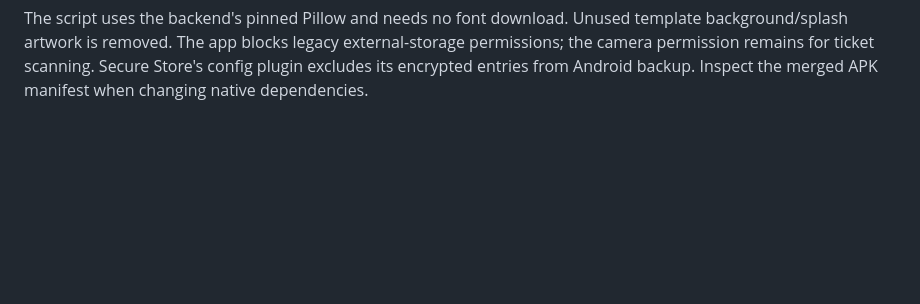
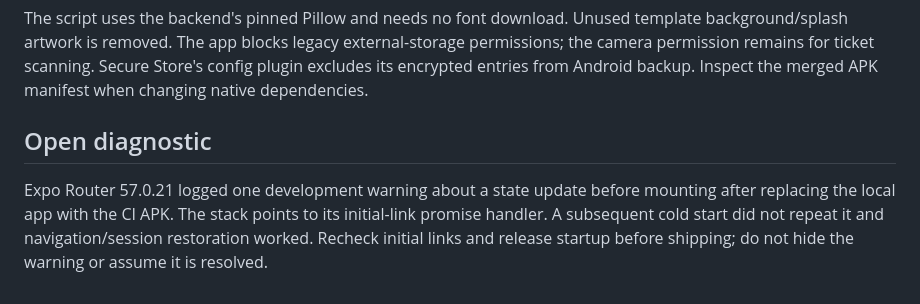
Before and after one commit to yagoTobi/VirtualQ-Final-Version, a Markdown page: docs/NATIVE_BUILDS.md, the part around the change. Rendered like a GitHub page; blank space fills up the shorter version.

```diff
--- a/docs/NATIVE_BUILDS.md
+++ b/docs/NATIVE_BUILDS.md
@@ -87,3 +87,11 @@ Unused template background/splash artwork is removed. The app blocks legacy
 external-storage permissions; the camera permission remains for ticket scanning.
 Secure Store's config plugin excludes its encrypted entries from Android backup.
 Inspect the merged APK manifest when changing native dependencies.
+
+## Open diagnostic
+
+Expo Router 57.0.21 logged one development warning about a state update before
+mounting after replacing the local app with the CI APK. The stack points to its
+initial-link promise handler. A subsequent cold start did not repeat it and
+navigation/session restoration worked. Recheck initial links and release
+startup before shipping; do not hide the warning or assume it is resolved.
```
Also changed, not shown: docs/PERFORMANCE.md (+1 -1 lines), docs/VERIFICATION.md (+21 -4 lines).
